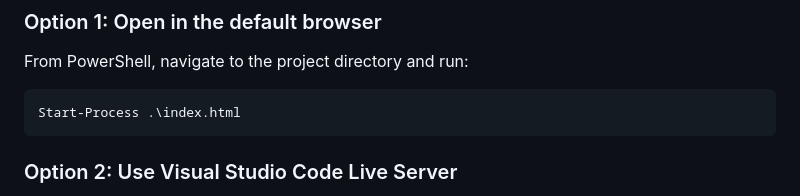
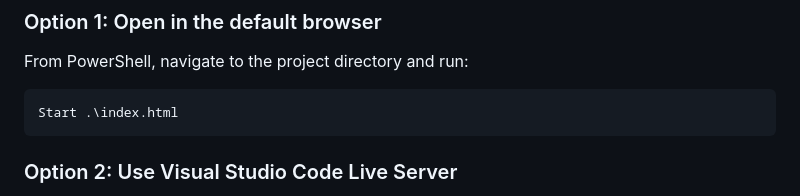
Before and after one commit to Prakash-Sekar16/ConstructionProject, a Markdown page: README.md, the part around the change. GitHub-like rendering.

Commit message:
Fix PowerShell command for starting index.html

````diff
--- a/README.md
+++ b/README.md
@@ -64,7 +64,7 @@ The goal is to reproduce the reference website's layout, visual design, sections
 From PowerShell, navigate to the project directory and run:
 
 ```powershell
-Start-Process .\index.html
+Start .\index.html
 ```
 
 ### Option 2: Use Visual Studio Code Live Server
````
